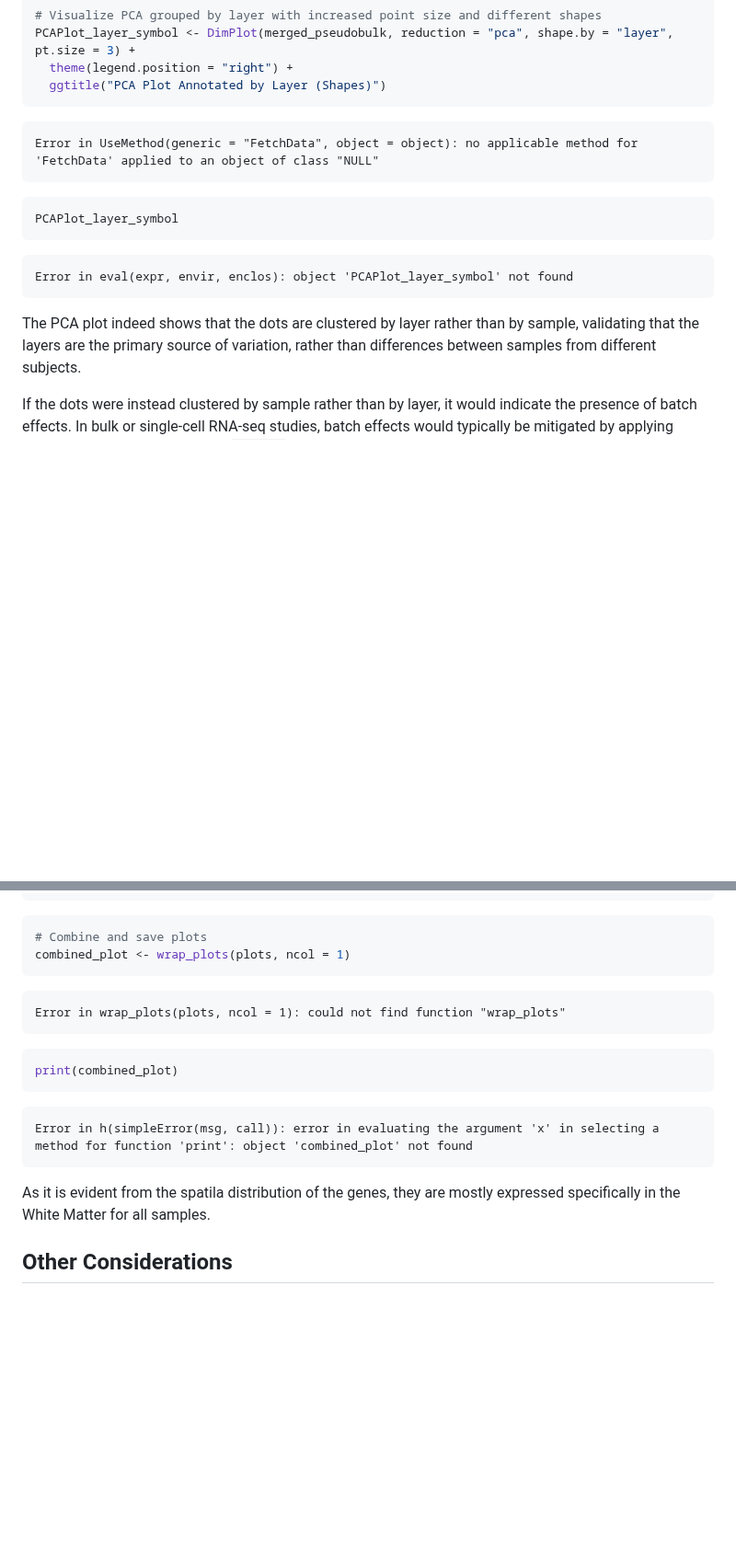
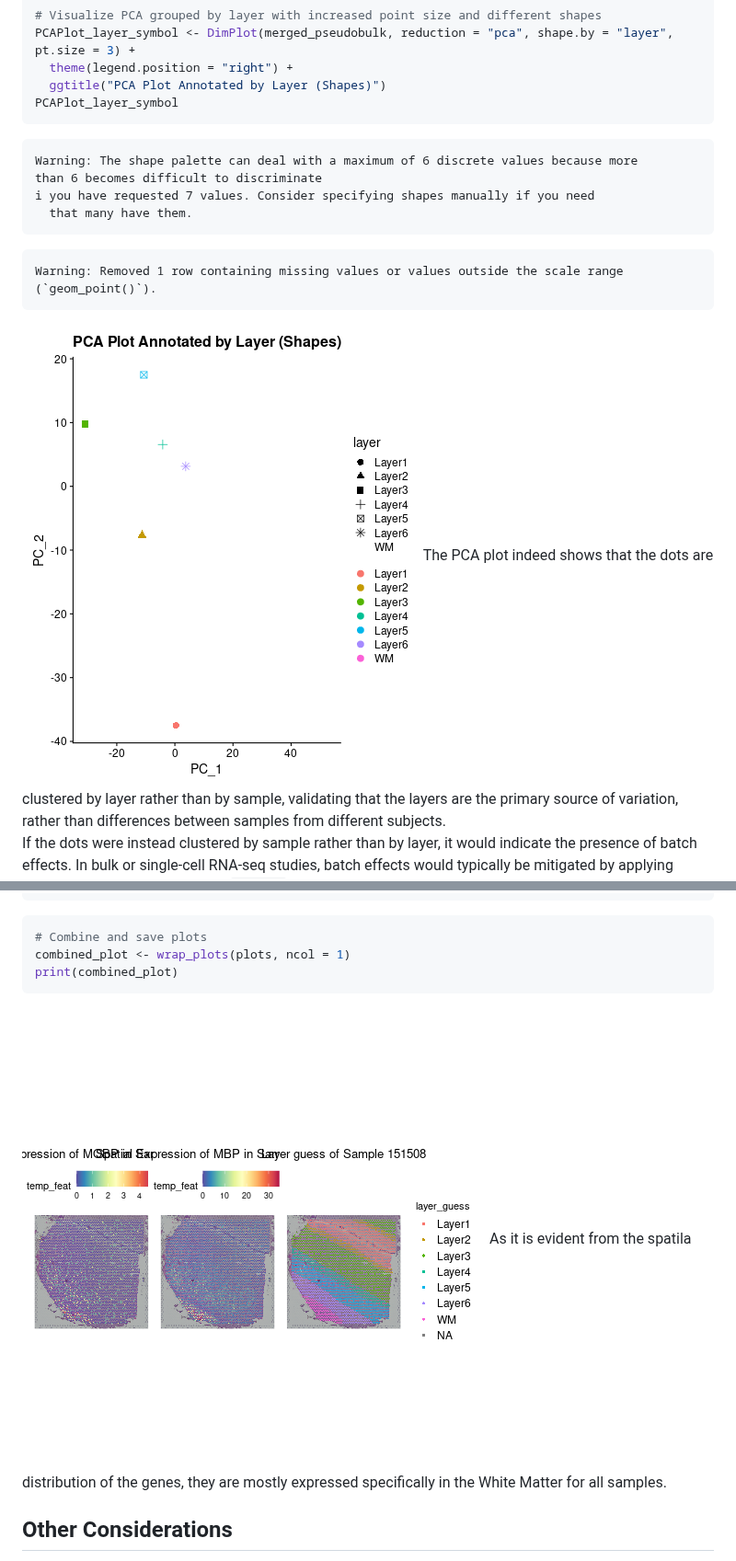
Before and after one commit to smcclatchy/spatial-transcriptomics, a Markdown page: differential-expression-testing.md, 2 parts joined by grey strips. Shown at 92% size. Drawn GitHub-style; pictures changed too: fig/differential-expression-testing-rendered-pca_results-1.png (added), fig/differential-expression-testing-rendered-print-pseudobulk results-1.png (added); blank space fills up the shorter version.

````diff
--- a/differential-expression-testing.md
+++ b/differential-expression-testing.md
@@ -427,19 +489,22 @@ To assess the presence of batch effects, we visualize the PCA results. Ideally,
 PCAPlot_layer_symbol <- DimPlot(merged_pseudobulk, reduction = "pca", shape.by = "layer", pt.size = 3) +
   theme(legend.position = "right") +
   ggtitle("PCA Plot Annotated by Layer (Shapes)")
-```
-
-``` error
-Error in UseMethod(generic = "FetchData", object = object): no applicable method for 'FetchData' applied to an object of class "NULL"
-```
-
-``` r
 PCAPlot_layer_symbol
 ```
 
-``` error
-Error in eval(expr, envir, enclos): object 'PCAPlot_layer_symbol' not found
+``` warning
+Warning: The shape palette can deal with a maximum of 6 discrete values because more
+than 6 becomes difficult to discriminate
+ℹ you have requested 7 values. Consider specifying shapes manually if you need
+  that many have them.
 ```
+
+``` warning
+Warning: Removed 1 row containing missing values or values outside the scale range
+(`geom_point()`).
+```
+
+<img src="fig/differential-expression-testing-rendered-pca_results-1.png" style="display: block; margin: auto;" />
 The PCA plot indeed shows that the dots are clustered by layer rather than by sample, validating that the layers are the primary source of variation, rather than differences between samples from different subjects.
 
 If the dots were instead clustered by sample rather than by layer, it would indicate the presence of batch effects.
@@ -552,19 +617,10 @@ Error in sample@assays: no applicable method for `@` applied to an object of cla
 ``` r
 # Combine and save plots
 combined_plot <- wrap_plots(plots, ncol = 1)
-```
-
-``` error
-Error in wrap_plots(plots, ncol = 1): could not find function "wrap_plots"
-```
-
-``` r
 print(combined_plot)
 ```
 
-``` error
-Error in h(simpleError(msg, call)): error in evaluating the argument 'x' in selecting a method for function 'print': object 'combined_plot' not found
-```
+<img src="fig/differential-expression-testing-rendered-print-pseudobulk results-1.png" style="display: block; margin: auto;" />
 As it is evident from the spatila distribution of the genes, they are mostly expressed specifically in the White Matter for all samples.
 
 ## Other Considerations
````
Also changed, not shown: other parts of differential-expression-testing.md (+91 -29 lines), 1 other file.
